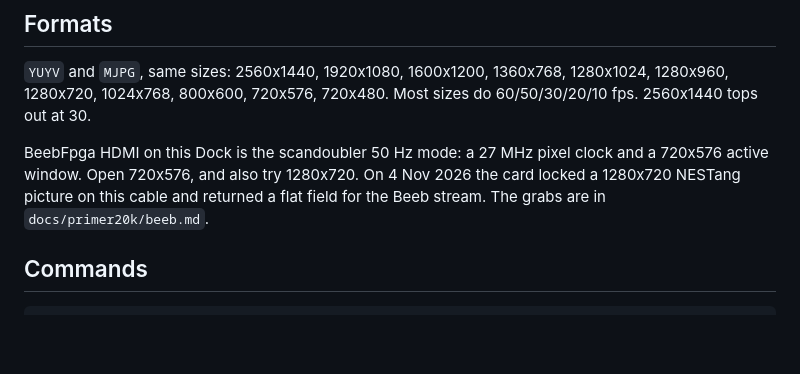
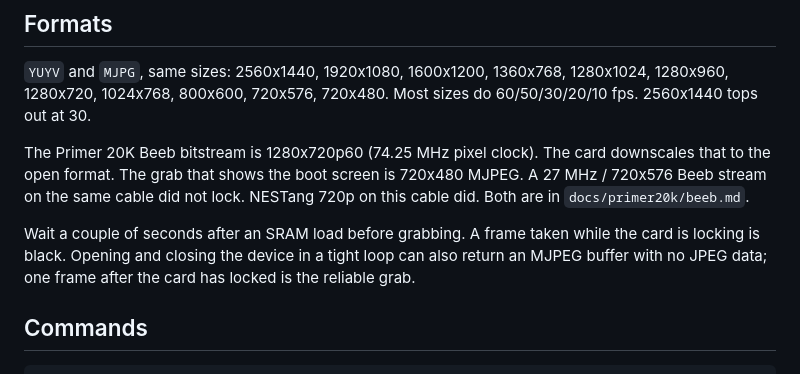
Before and after one commit to lypanov/blinky, a Markdown page: docs/capture-card.md, the part around the change. Drawn GitHub-style; blank space fills up the shorter version.

```diff
--- a/docs/capture-card.md
+++ b/docs/capture-card.md
@@ -24,11 +24,16 @@ with nothing driving the input, came back as a pure black 1024x576 PNG
 1360x768, 1280x1024, 1280x960, 1280x720, 1024x768, 800x600, 720x576,
 720x480. Most sizes do 60/50/30/20/10 fps. 2560x1440 tops out at 30.
 
-BeebFpga HDMI on this Dock is the scandoubler 50 Hz mode: a 27 MHz
-pixel clock and a 720x576 active window. Open 720x576, and also try
-1280x720. On 4 Nov 2026 the card locked a 1280x720 NESTang picture on
-this cable and returned a flat field for the Beeb stream. The grabs
-are in `docs/primer20k/beeb.md`.
+The Primer 20K Beeb bitstream is 1280x720p60 (74.25 MHz pixel clock).
+The card downscales that to the open format. The grab that shows the
+boot screen is 720x480 MJPEG. A 27 MHz / 720x576 Beeb stream on the
+same cable did not lock. NESTang 720p on this cable did. Both are in
+`docs/primer20k/beeb.md`.
+
+Wait a couple of seconds after an SRAM load before grabbing. A frame
+taken while the card is locking is black. Opening and closing the
+device in a tight loop can also return an MJPEG buffer with no JPEG
+data; one frame after the card has locked is the reliable grab.
 
 ## Commands
 
```
Also changed, not shown: docs/primer20k/beeb.md (+78 -54 lines), docs/primer20k/beeb/boot-720p.png (added), 3 other files.
